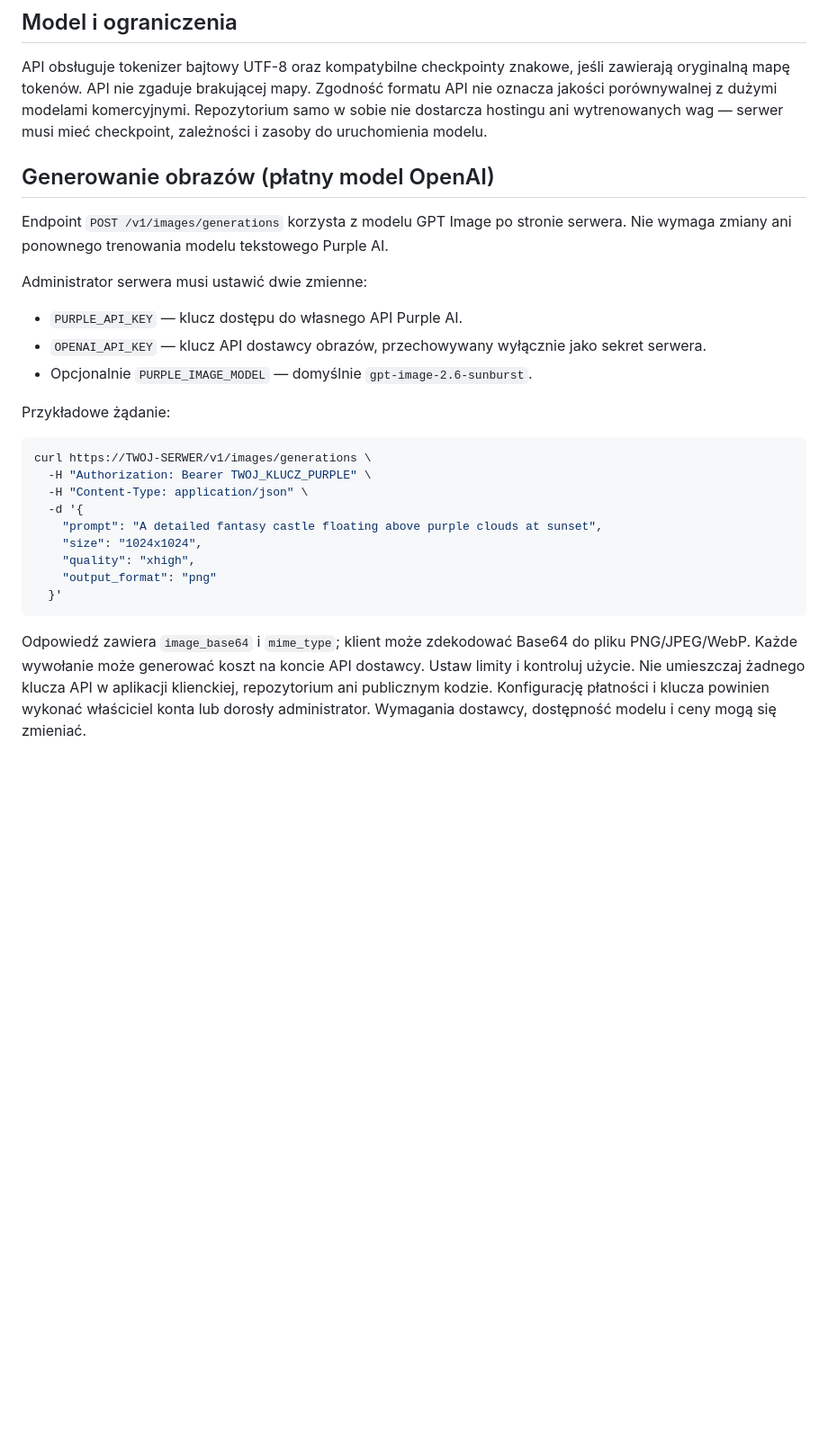
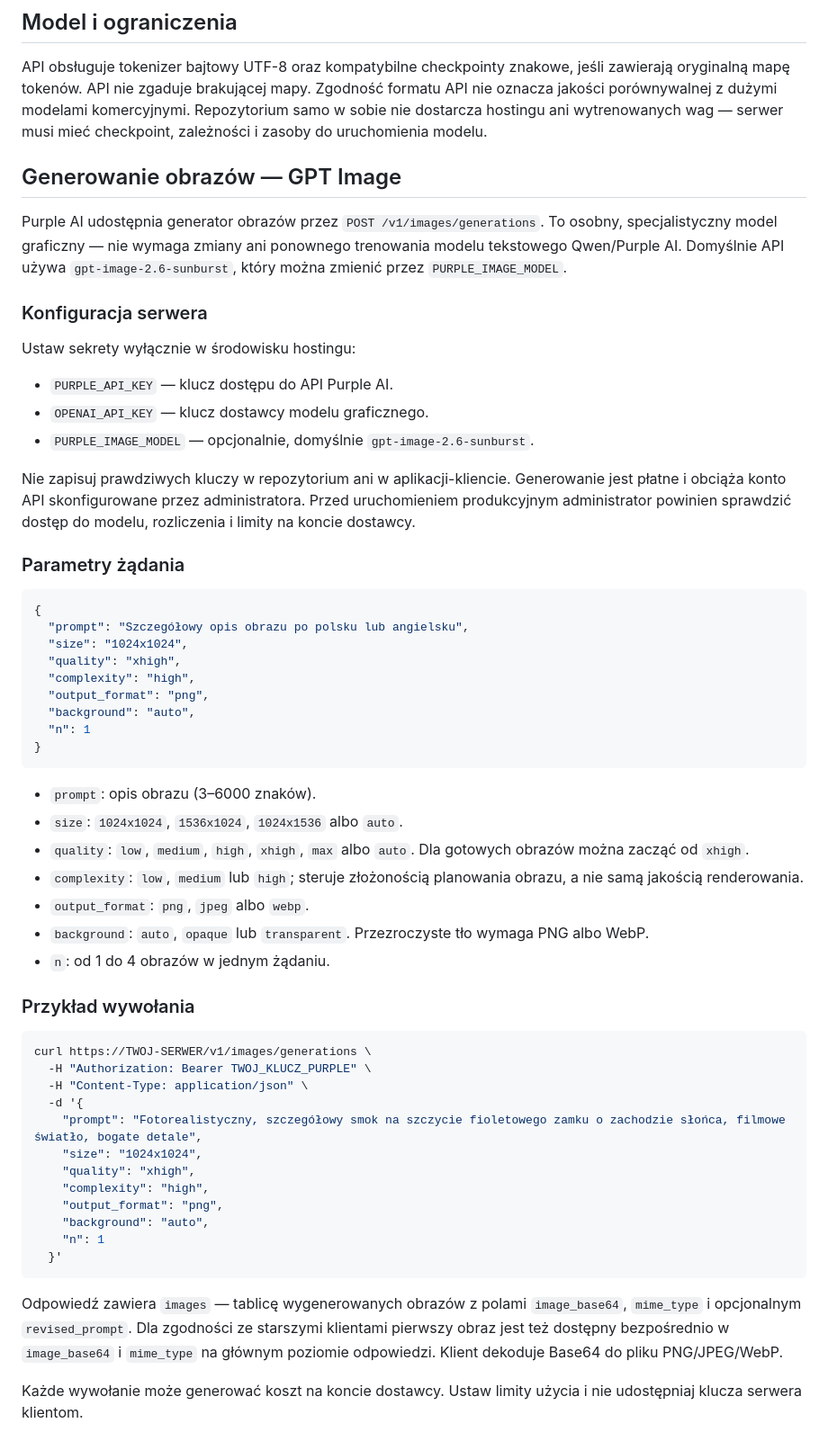
Before and after one commit to kaielk09/Ai, a Markdown page: api/README.md, the part around one of its changes. Shown at 90% size. GitHub-like rendering; blank space fills up the shorter version.

Commit message:
Document high-quality Purple AI image generation API

````diff
--- a/api/README.md
+++ b/api/README.md
@@ -76,28 +76,59 @@ Opcjonalne wyszukiwanie wymaga `SEARCH_API_KEY` ustawionego po stronie serwera i
 
 API obsługuje tokenizer bajtowy UTF-8 oraz kompatybilne checkpointy znakowe, jeśli zawierają oryginalną mapę tokenów. API nie zgaduje brakującej mapy. Zgodność formatu API nie oznacza jakości porównywalnej z dużymi modelami komercyjnymi. Repozytorium samo w sobie nie dostarcza hostingu ani wytrenowanych wag — serwer musi mieć checkpoint, zależności i zasoby do uruchomienia modelu.
 
+## Generowanie obrazów — GPT Image
 
-## Generowanie obrazów (płatny model OpenAI)
+Purple AI udostępnia generator obrazów przez `POST /v1/images/generations`. To osobny, specjalistyczny model graficzny — nie wymaga zmiany ani ponownego trenowania modelu tekstowego Qwen/Purple AI. Domyślnie API używa `gpt-image-2.6-sunburst`, który można zmienić przez `PURPLE_IMAGE_MODEL`.
 
-Endpoint `POST /v1/images/generations` korzysta z modelu GPT Image po stronie serwera. Nie wymaga zmiany ani ponownego trenowania modelu tekstowego Purple AI.
+### Konfiguracja serwera
 
-Administrator serwera musi ustawić dwie zmienne:
-- `PURPLE_API_KEY` — klucz dostępu do własnego API Purple AI.
-- `OPENAI_API_KEY` — klucz API dostawcy obrazów, przechowywany wyłącznie jako sekret serwera.
-- Opcjonalnie `PURPLE_IMAGE_MODEL` — domyślnie `gpt-image-2.6-sunburst`.
+Ustaw sekrety wyłącznie w środowisku hostingu:
 
-Przykładowe żądanie:
+- `PURPLE_API_KEY` — klucz dostępu do API Purple AI.
+- `OPENAI_API_KEY` — klucz dostawcy modelu graficznego.
+- `PURPLE_IMAGE_MODEL` — opcjonalnie, domyślnie `gpt-image-2.6-sunburst`.
+
+Nie zapisuj prawdziwych kluczy w repozytorium ani w aplikacji-kliencie. Generowanie jest płatne i obciąża konto API skonfigurowane przez administratora. Przed uruchomieniem produkcyjnym administrator powinien sprawdzić dostęp do modelu, rozliczenia i limity na koncie dostawcy.
+
+### Parametry żądania
+
+```json
+{
+  "prompt": "Szczegółowy opis obrazu po polsku lub angielsku",
+  "size": "1024x1024",
+  "quality": "xhigh",
+  "complexity": "high",
+  "output_format": "png",
+  "background": "auto",
+  "n": 1
+}
+```
+
+- `prompt`: opis obrazu (3–6000 znaków).
+- `size`: `1024x1024`, `1536x1024`, `1024x1536` albo `auto`.
+- `quality`: `low`, `medium`, `high`, `xhigh`, `max` albo `auto`. Dla gotowych obrazów można zacząć od `xhigh`.
+- `complexity`: `low`, `medium` lub `high`; steruje złożonością planowania obrazu, a nie samą jakością renderowania.
+- `output_format`: `png`, `jpeg` albo `webp`.
+- `background`: `auto`, `opaque` lub `transparent`. Przezroczyste tło wymaga PNG albo WebP.
+- `n`: od 1 do 4 obrazów w jednym żądaniu.
+
+### Przykład wywołania
 
 ```bash
 curl https://TWOJ-SERWER/v1/images/generations \
   -H "Authorization: Bearer TWOJ_KLUCZ_PURPLE" \
   -H "Content-Type: application/json" \
   -d '{
-    "prompt": "A detailed fantasy castle floating above purple clouds at sunset",
+    "prompt": "Fotorealistyczny, szczegółowy smok na szczycie fioletowego zamku o zachodzie słońca, filmowe światło, bogate detale",
     "size": "1024x1024",
     "quality": "xhigh",
-    "output_format": "png"
+    "complexity": "high",
+    "output_format": "png",
+    "background": "auto",
+    "n": 1
   }'
 ```
 
-Odpowiedź zawiera `image_base64` i `mime_type`; klient może zdekodować Base64 do pliku PNG/JPEG/WebP. Każde wywołanie może generować koszt na koncie API dostawcy. Ustaw limity i kontroluj użycie. Nie umieszczaj żadnego klucza API w aplikacji klienckiej, repozytorium ani publicznym kodzie. Konfigurację płatności i klucza powinien wykonać właściciel konta lub dorosły administrator. Wymagania dostawcy, dostępność modelu i ceny mogą się zmieniać.
+Odpowiedź zawiera `images` — tablicę wygenerowanych obrazów z polami `image_base64`, `mime_type` i opcjonalnym `revised_prompt`. Dla zgodności ze starszymi klientami pierwszy obraz jest też dostępny bezpośrednio w `image_base64` i `mime_type` na głównym poziomie odpowiedzi. Klient dekoduje Base64 do pliku PNG/JPEG/WebP.
+
+Każde wywołanie może generować koszt na koncie dostawcy. Ustaw limity użycia i nie udostępniaj klucza serwera klientom.
````
Also changed, not shown: other parts of api/README.md (+1 -1 lines).
